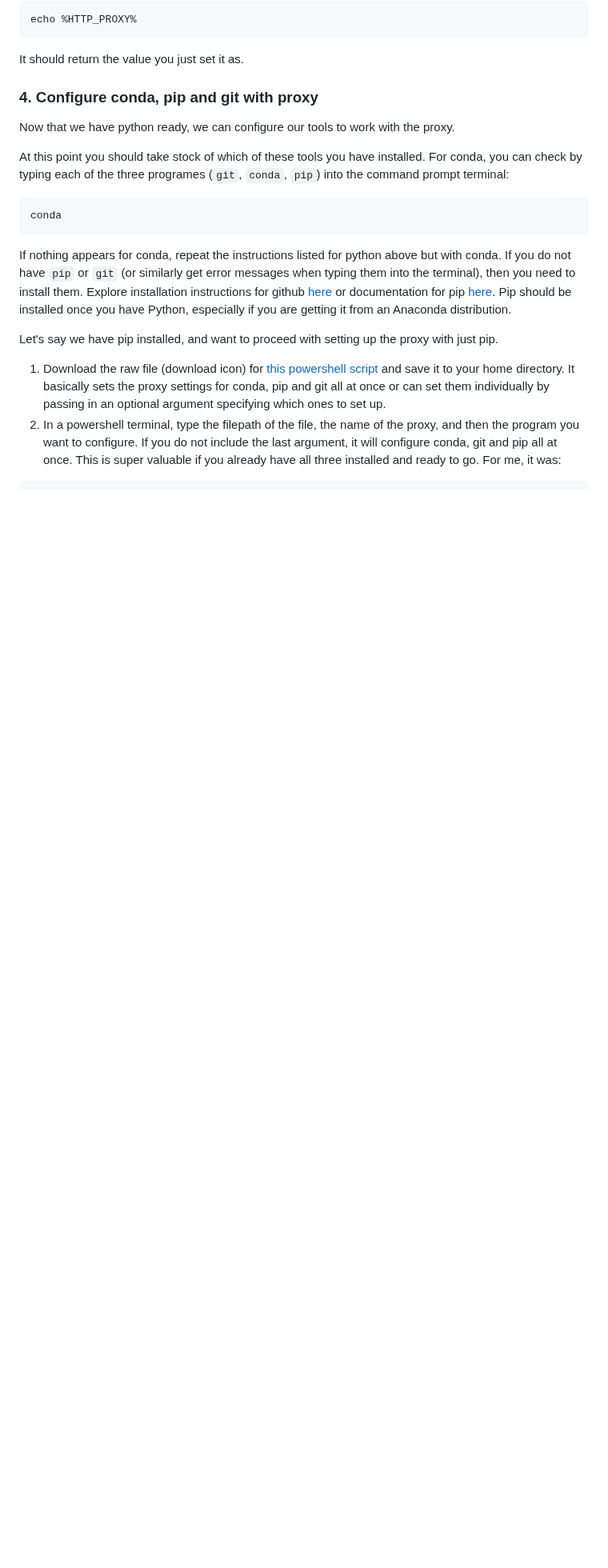
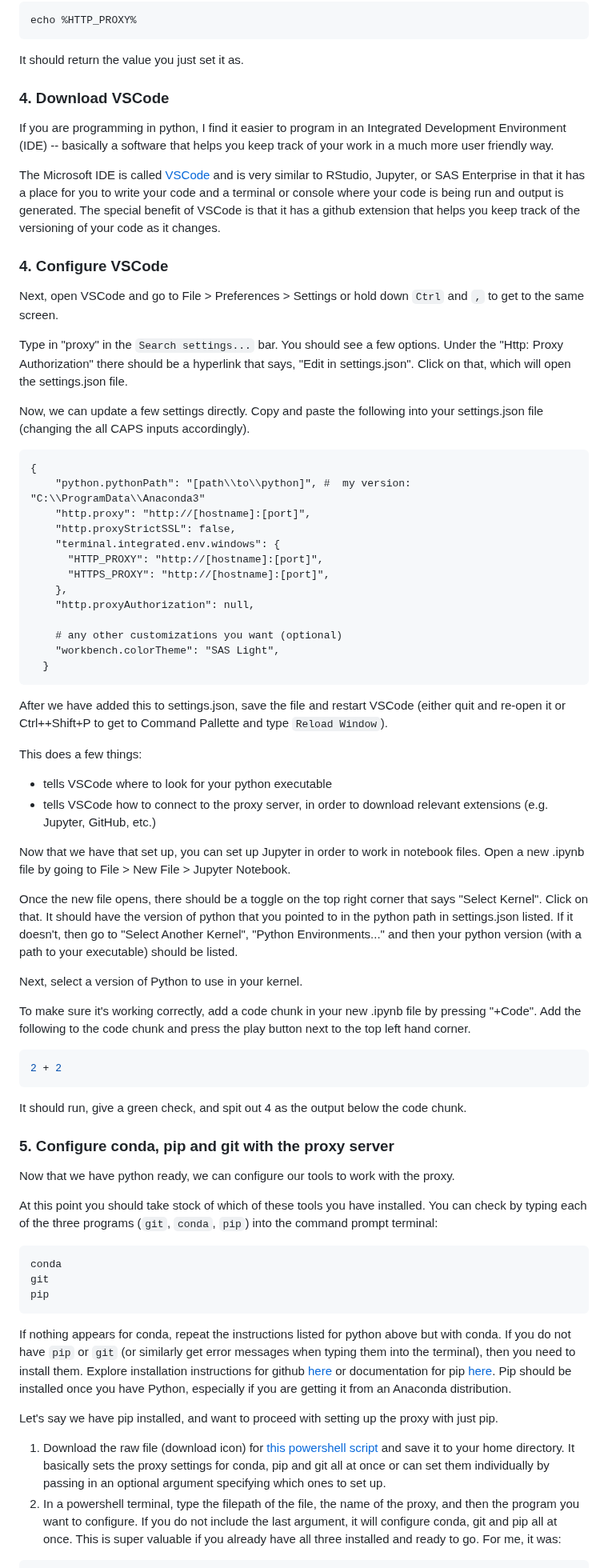
Before and after one commit to nycdepartmentoffinance/onboarding, a Markdown page: proxy_python.md, the part around one of its changes. Shown at 80% size. GitHub-like rendering; blank space fills up the shorter version.

Commit message:
added settings.json context

````diff
--- a/proxy_python.md
+++ b/proxy_python.md
@@ -108,13 +108,67 @@ echo %HTTP_PROXY%
 It should return the value you just set it as.
 
 
-### 4. Configure conda, pip and git with proxy
+
+### 4. Download VSCode
+
+If you are programming in python, I find it easier to program in an Integrated Development Environment (IDE) -- basically a software that helps you keep track of your work in a much more user friendly way.
+
+The Microsoft IDE is called [VSCode](https://code.visualstudio.com/download) and is very similar to RStudio, Jupyter, or SAS Enterprise in that it has a place for you to write your code and a terminal or console where your code is being run and output is generated. The special benefit of VSCode is that it has a github extension that helps you keep track of the versioning of your code as it changes.
+
+
+### 4. Configure VSCode
+
+Next, open VSCode and go to File > Preferences > Settings or hold down `Ctrl` and `,` to get to the same screen.
+
+Type in "proxy" in the `Search settings...` bar. You should see a few options. Under the "Http: Proxy Authorization" there should be a hyperlink that says, "Edit in settings.json". Click on that, which will open the settings.json file.
+
+Now, we can update a few settings directly. Copy and paste the following into your settings.json file (changing the all CAPS inputs accordingly).
+
+```
+{
+    "python.pythonPath": "[path\\to\\python]", #  my version: "C:\\ProgramData\\Anaconda3"
+    "http.proxy": "http://[hostname]:[port]",
+    "http.proxyStrictSSL": false,
+    "terminal.integrated.env.windows": {
+      "HTTP_PROXY": "http://[hostname]:[port]",
+      "HTTPS_PROXY": "http://[hostname]:[port]",
+    },
+    "http.proxyAuthorization": null,
+
+    # any other customizations you want (optional)
+    "workbench.colorTheme": "SAS Light",
+  }
+```
+
+After we have added this to settings.json, save the file and restart VSCode (either quit and re-open it or Ctrl++Shift+P to get to Command Pallette and type `Reload Window`).
+
+This does a few things:
+- tells VSCode where to look for your python executable
+- tells VSCode how to connect to the proxy server, in order to download relevant extensions (e.g. Jupyter, GitHub, etc.)
+
+Now that we have that set up, you can set up Jupyter in order to work in notebook files. Open a new .ipynb file by going to File > New File > Jupyter Notebook.
+
+Once the new file opens, there should be a toggle on the top right corner that says "Select Kernel". Click on that. It should have the version of python that you pointed to in the python path in settings.json listed. If it doesn't, then go to "Select Another Kernel", "Python Environments..." and then your python version (with a path to your executable) should be listed.
+
+Next, select a version of Python to use in your kernel.
+
+To make sure it's working correctly, add a code chunk in your new .ipynb file by pressing "+Code". Add the following to the code chunk and press the play button next to the top left hand corner.
+```python
+2 + 2
+```
+It should run, give a green check, and spit out 4 as the output below the code chunk.
+
+
+### 5. Configure conda, pip and git with the proxy server
 Now that we have python ready, we can configure our tools to work with the proxy.
 
-At this point you should take stock of which of these tools you have installed. For conda, you can check by typing each of the three programes (`git`, `conda`, `pip`) into the command prompt terminal:
+At this point you should take stock of which of these tools you have installed. You can check by typing each of the three programs (`git`, `conda`, `pip`) into the command prompt terminal:
  ```
  conda
+ git
+ pip
  ```
+
 If nothing appears for conda, repeat the instructions listed for python above but with conda. If you do not have `pip` or `git` (or similarly get error messages when typing them into the terminal), then you need to install them. Explore installation instructions for github [here](https://github.com/nycdepartmentoffinance/onboarding/blob/main/github.md) or documentation for pip [here](https://pip.pypa.io/en/stable/user_guide/). Pip should be installed once you have Python, especially if you are getting it from an Anaconda distribution.
 
 Let's say we have pip installed, and want to proceed with setting up the proxy with just pip.
````
Also changed, not shown: other parts of proxy_python.md (+1 -1 lines).
